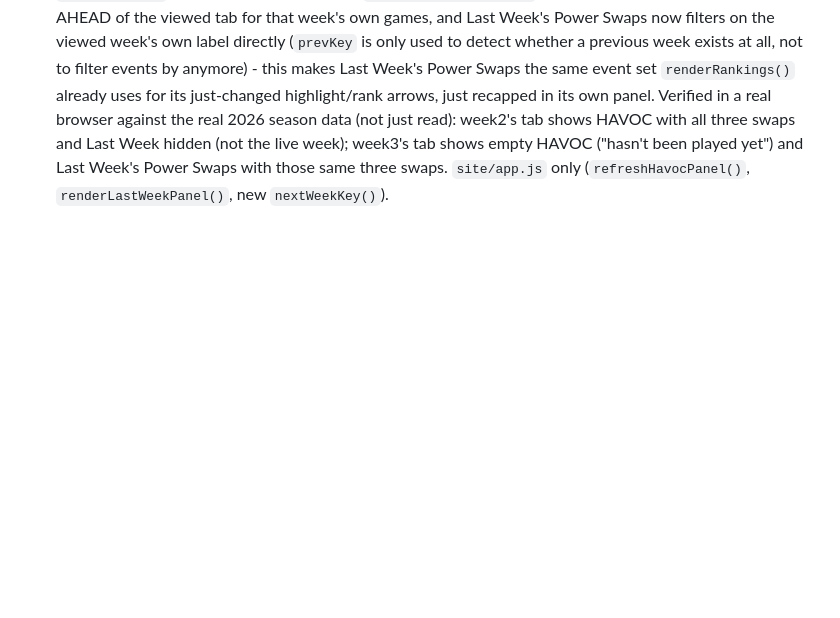
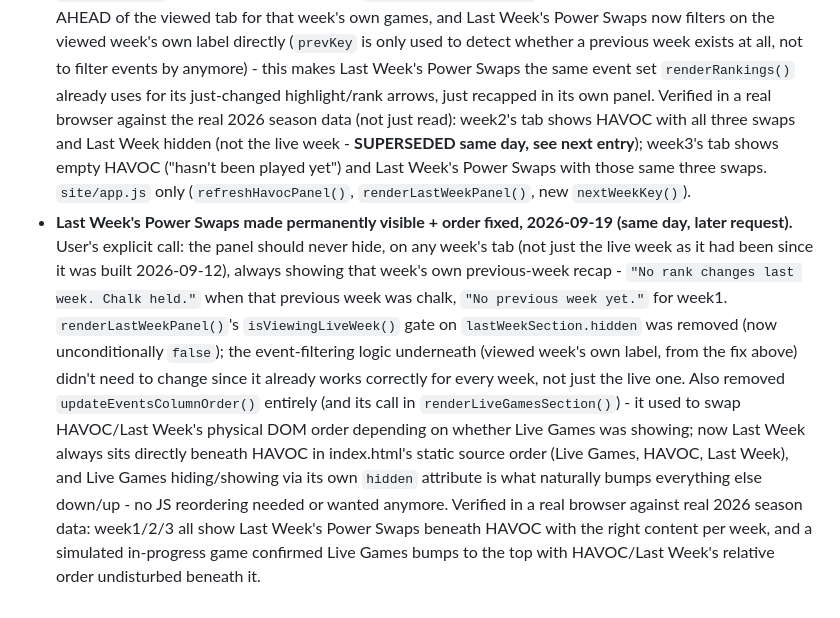
Before and after one commit to yeti-blanc/powerswap-sports, a Markdown page: PROJECT_BIBLE.md, the part around the change. Rendered like a GitHub page; blank space fills up the shorter version.

Commit message:
Document Last-Week-always-visible/order fix in PROJECT_BIBLE.md
Co-Authored-By: Claude Sonnet 5 <noreply@anthropic.com>

```diff
--- a/PROJECT_BIBLE.md
+++ b/PROJECT_BIBLE.md
@@ -717,7 +717,31 @@ treat this as ongoing, not finished, and expect more requests like these:
   set `renderRankings()` already uses for its just-changed highlight/rank
   arrows, just recapped in its own panel. Verified in a real browser
   against the real 2026 season data (not just read): week2's tab shows
-  HAVOC with all three swaps and Last Week hidden (not the live week);
-  week3's tab shows empty HAVOC ("hasn't been played yet") and Last
-  Week's Power Swaps with those same three swaps. `site/app.js` only
-  (`refreshHavocPanel()`, `renderLastWeekPanel()`, new `nextWeekKey()`).
+  HAVOC with all three swaps and Last Week hidden (not the live week -
+  **SUPERSEDED same day, see next entry**); week3's tab shows empty
+  HAVOC ("hasn't been played yet") and Last Week's Power Swaps with
+  those same three swaps. `site/app.js` only (`refreshHavocPanel()`,
+  `renderLastWeekPanel()`, new `nextWeekKey()`).
+- **Last Week's Power Swaps made permanently visible + order fixed,
+  2026-09-19 (same day, later request).** User's explicit call:
+  the panel should never hide, on any week's tab (not just the live
+  week as it had been since it was built 2026-09-12), always showing
+  that week's own previous-week recap - `"No rank changes last week.
+  Chalk held."` when that previous week was chalk, `"No previous week
+  yet."` for week1. `renderLastWeekPanel()`'s `isViewingLiveWeek()`
+  gate on `lastWeekSection.hidden` was removed (now unconditionally
+  `false`); the event-filtering logic underneath (viewed week's own
+  label, from the fix above) didn't need to change since it already
+  works correctly for every week, not just the live one. Also removed
+  `updateEventsColumnOrder()` entirely (and its call in
+  `renderLiveGamesSection()`) - it used to swap HAVOC/Last Week's
+  physical DOM order depending on whether Live Games was showing;
+  now Last Week always sits directly beneath HAVOC in index.html's
+  static source order (Live Games, HAVOC, Last Week), and Live Games
+  hiding/showing via its own `hidden` attribute is what naturally
+  bumps everything else down/up - no JS reordering needed or wanted
+  anymore. Verified in a real browser against real 2026 season data:
+  week1/2/3 all show Last Week's Power Swaps beneath HAVOC with the
+  right content per week, and a simulated in-progress game confirmed
+  Live Games bumps to the top with HAVOC/Last Week's relative order
+  undisturbed beneath it.
```
